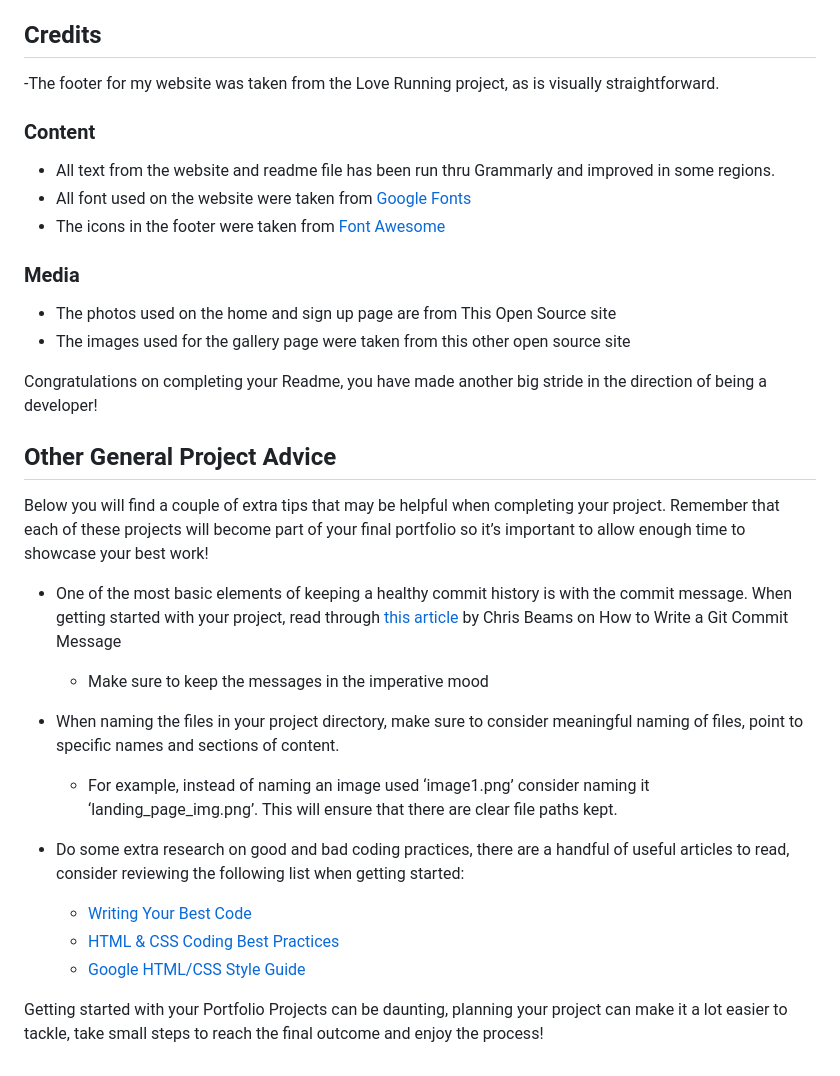
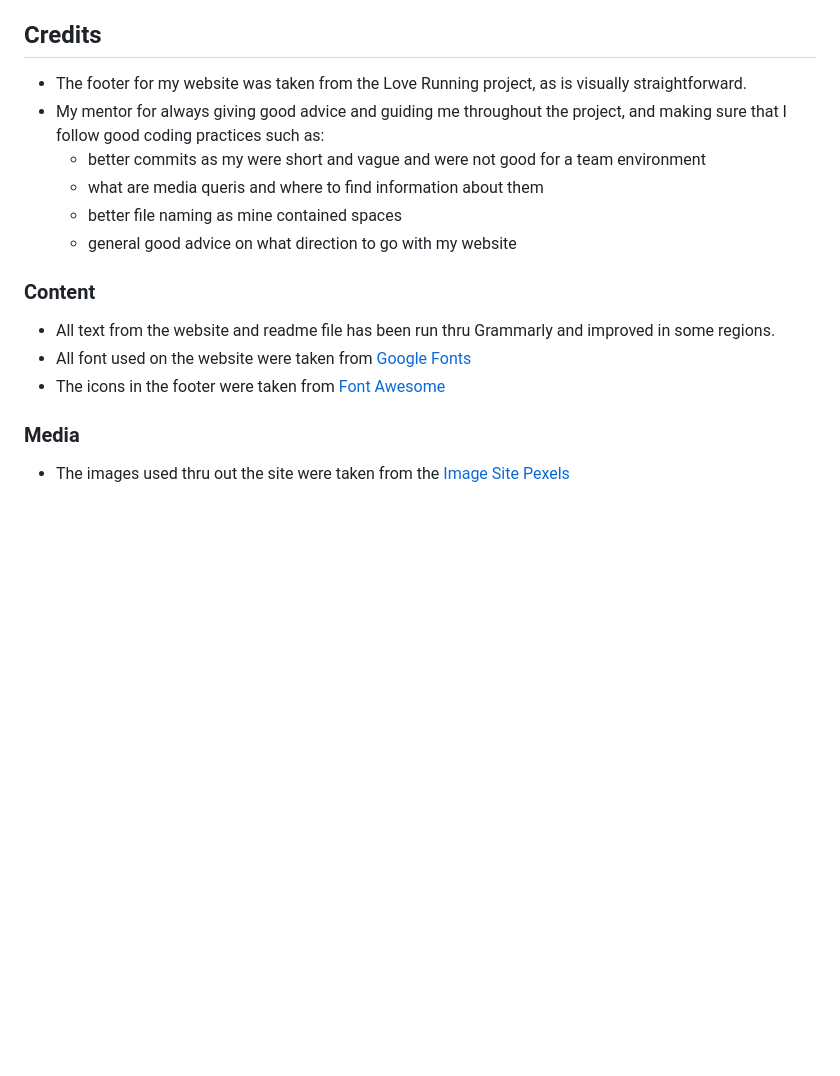
Before and after one commit to ValentineNekNek/Flower_shop_pp1, a Markdown page: README.md, the part around the change. Drawn GitHub-style; blank space fills up the shorter version.

```diff
--- a/README.md
+++ b/README.md
@@ -116,7 +116,12 @@ The live link can be found here - https://valentineneknek.github.io/Flower_shop_
 
 ## Credits
 
- -The footer for my website was taken from the Love Running project, as is visually straightforward.
+ - The footer for my website was taken from the Love Running project, as is visually straightforward.
+ - My mentor for always giving good advice and guiding me throughout the project, and making sure that I follow good coding  practices such as:
+      - better commits as my were short and vague and were not good for a team environment
+      - what are media queris and where to find information about them
+      - better file naming as mine contained spaces
+      - general good advice on what direction to go with my website
 
 ### Content
 
@@ -126,28 +131,4 @@ The live link can be found here - https://valentineneknek.github.io/Flower_shop_
 
 ### Media
 
-- The photos used on the home and sign up page are from This Open Source site
-- The images used for the gallery page were taken from this other open source site
-
-
-Congratulations on completing your Readme, you have made another big stride in the direction of being a developer!
-
-## Other General Project Advice
-
-Below you will find a couple of extra tips that may be helpful when completing your project. Remember that each of these projects will become part of your final portfolio so it’s important to allow enough time to showcase your best work!
-
-- One of the most basic elements of keeping a healthy commit history is with the commit message. When getting started with your project, read through [this article](https://chris.beams.io/posts/git-commit/) by Chris Beams on How to Write  a Git Commit Message
-  - Make sure to keep the messages in the imperative mood
-
-- When naming the files in your project directory, make sure to consider meaningful naming of files, point to specific names and sections of content.
-  - For example, instead of naming an image used ‘image1.png’ consider naming it ‘landing_page_img.png’. This will ensure that there are clear file paths kept.
-
-- Do some extra research on good and bad coding practices, there are a handful of useful articles to read, consider reviewing the following list when getting started:
-  - [Writing Your Best Code](https://learn.shayhowe.com/html-css/writing-your-best-code/)
-  - [HTML & CSS Coding Best Practices](https://medium.com/@inceptiondj.info/html-css-coding-best-practice-fadb9870a00f)
-  - [Google HTML/CSS Style Guide](https://google.github.io/styleguide/htmlcssguide.html#General)
-
-Getting started with your Portfolio Projects can be daunting, planning your project can make it a lot easier to tackle, take small steps to reach the final outcome and enjoy the process!
-
-
-[def]: assets/image-for-readme/am%20i%20responsive.png
+- The images used thru out the site were taken from the [Image Site Pexels](https://www.pexels.com/)
```
